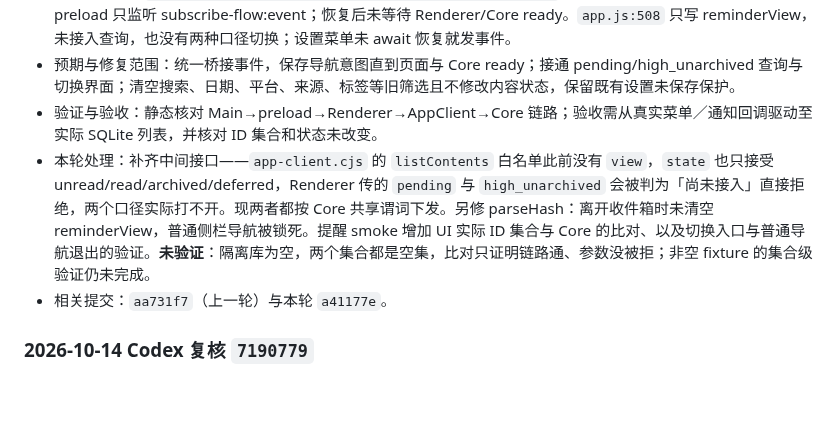
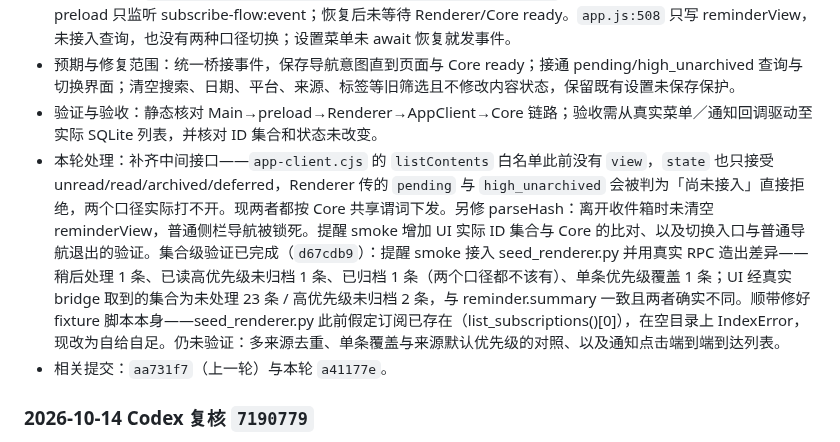
Before and after one commit to melon-bun/SubscribeFlow, a Markdown page: docs/BUG_FIXES.md, the part around the change. Rendered like a GitHub page; blank space fills up the shorter version.

Commit message:
docs(m17): BUG-076 非空集合验证通过

```diff
--- a/docs/BUG_FIXES.md
+++ b/docs/BUG_FIXES.md
@@ -900,7 +900,7 @@
 - 原因与定位：`electron/main/lifecycle.cjs:navigateFromNotification` 直接发送 reminder.navigate，而 preload 只监听 subscribe-flow:event；恢复后未等待 Renderer/Core ready。`app.js:508` 只写 reminderView，未接入查询，也没有两种口径切换；设置菜单未 await 恢复就发事件。
 - 预期与修复范围：统一桥接事件，保存导航意图直到页面与 Core ready；接通 pending/high_unarchived 查询与切换界面；清空搜索、日期、平台、来源、标签等旧筛选且不修改内容状态，保留既有设置未保存保护。
 - 验证与验收：静态核对 Main→preload→Renderer→AppClient→Core 链路；验收需从真实菜单／通知回调驱动至实际 SQLite 列表，并核对 ID 集合和状态未改变。
-- 本轮处理：补齐中间接口——`app-client.cjs` 的 `listContents` 白名单此前没有 `view`，`state` 也只接受 unread/read/archived/deferred，Renderer 传的 `pending` 与 `high_unarchived` 会被判为「尚未接入」直接拒绝，两个口径实际打不开。现两者都按 Core 共享谓词下发。另修 parseHash：离开收件箱时未清空 reminderView，普通侧栏导航被锁死。提醒 smoke 增加 UI 实际 ID 集合与 Core 的比对、以及切换入口与普通导航退出的验证。**未验证**：隔离库为空，两个集合都是空集，比对只证明链路通、参数没被拒；非空 fixture 的集合级验证仍未完成。
+- 本轮处理：补齐中间接口——`app-client.cjs` 的 `listContents` 白名单此前没有 `view`，`state` 也只接受 unread/read/archived/deferred，Renderer 传的 `pending` 与 `high_unarchived` 会被判为「尚未接入」直接拒绝，两个口径实际打不开。现两者都按 Core 共享谓词下发。另修 parseHash：离开收件箱时未清空 reminderView，普通侧栏导航被锁死。提醒 smoke 增加 UI 实际 ID 集合与 Core 的比对、以及切换入口与普通导航退出的验证。集合级验证已完成（`d67cdb9`）：提醒 smoke 接入 seed_renderer.py 并用真实 RPC 造出差异——稍后处理 1 条、已读高优先级未归档 1 条、已归档 1 条（两个口径都不该有）、单条优先级覆盖 1 条；UI 经真实 bridge 取到的集合为未处理 23 条 / 高优先级未归档 2 条，与 reminder.summary 一致且两者确实不同。顺带修好 fixture 脚本本身——seed_renderer.py 此前假定订阅已存在（list_subscriptions()[0]），在空目录上 IndexError，现改为自给自足。仍未验证：多来源去重、单条覆盖与来源默认优先级的对照、以及通知点击端到端到达列表。
 - 相关提交：`aa731f7`（上一轮）与本轮 `a41177e`。
 
 ### 2026-10-14 Codex 复核 `7190779`
```
